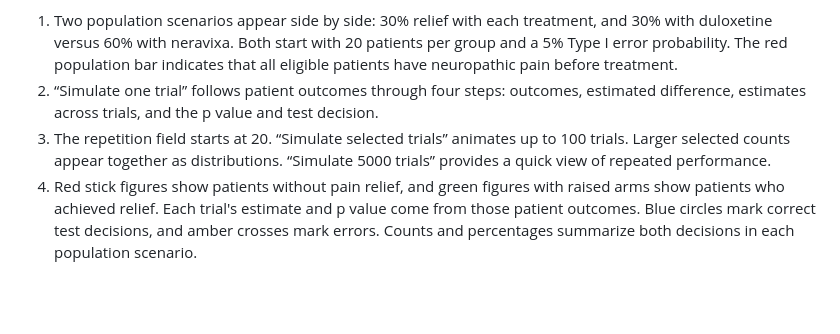
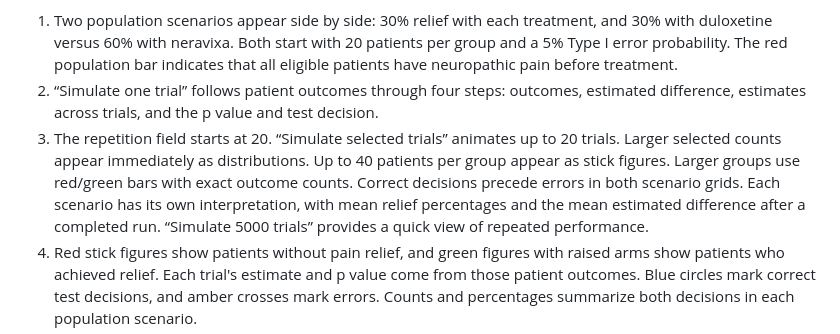
Before and after one commit to KataTam/sample-size-calculation, a Markdown page: student-materials/activity-walkthroughs.md, the part around the change. Drawn GitHub-style; blank space fills up the shorter version.

```diff
--- a/student-materials/activity-walkthroughs.md
+++ b/student-materials/activity-walkthroughs.md
@@ -74,7 +74,7 @@ Purpose: see why sample estimates differ from population values, interpret the u
 
 1. Two population scenarios appear side by side: 30% relief with each treatment, and 30% with duloxetine versus 60% with neravixa. Both start with 20 patients per group and a 5% Type I error probability. The red population bar indicates that all eligible patients have neuropathic pain before treatment.
 2. “Simulate one trial” follows patient outcomes through four steps: outcomes, estimated difference, estimates across trials, and the p value and test decision.
-3. The repetition field starts at 20. “Simulate selected trials” animates up to 100 trials. Larger selected counts appear together as distributions. “Simulate 5000 trials” provides a quick view of repeated performance.
+3. The repetition field starts at 20. “Simulate selected trials” animates up to 20 trials. Larger selected counts appear immediately as distributions. Up to 40 patients per group appear as stick figures. Larger groups use red/green bars with exact outcome counts. Correct decisions precede errors in both scenario grids. Each scenario has its own interpretation, with mean relief percentages and the mean estimated difference after a completed run. “Simulate 5000 trials” provides a quick view of repeated performance.
 4. Red stick figures show patients without pain relief, and green figures with raised arms show patients who achieved relief. Each trial's estimate and p value come from those patient outcomes. Blue circles mark correct test decisions, and amber crosses mark errors. Counts and percentages summarize both decisions in each population scenario.
 5. “Display and replay options” contains Pause, Replay, “Finish this batch,” animation speed and reduced motion. “Reset results” clears the simulations while keeping the input settings. Increasing the sample from 20 to 50 per group and generating another batch overlays the earlier estimates for comparison.
 6. “Interpret the figure” describes the displayed trial or batch. “Report” records the assumptions, the first trial's patient counts, repeated results and any comparison population. Reports can be downloaded as PDF or editable Word. The R script reproduces the current assumptions and selected repetition count.
```
Also changed, not shown: teaching/TEACHING_GUIDE.md (+1 -1 lines), figures/app-previews/pain_one_many.png, figures/pain-trials-preview.png, 13 other files.
